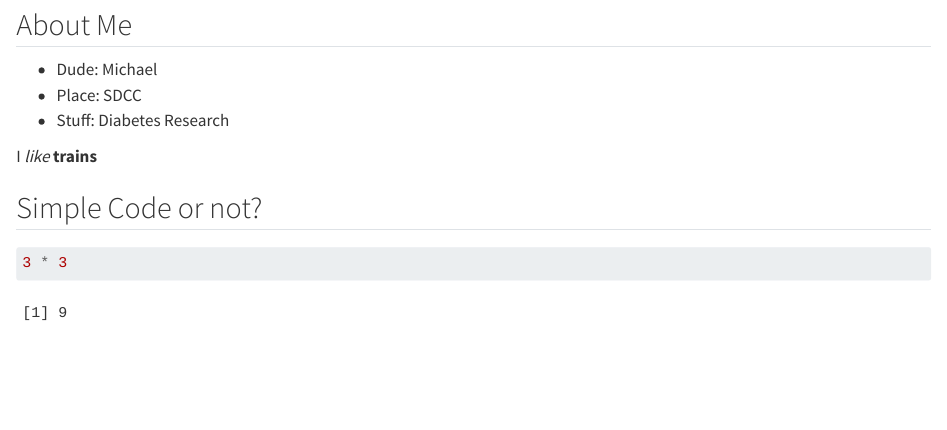
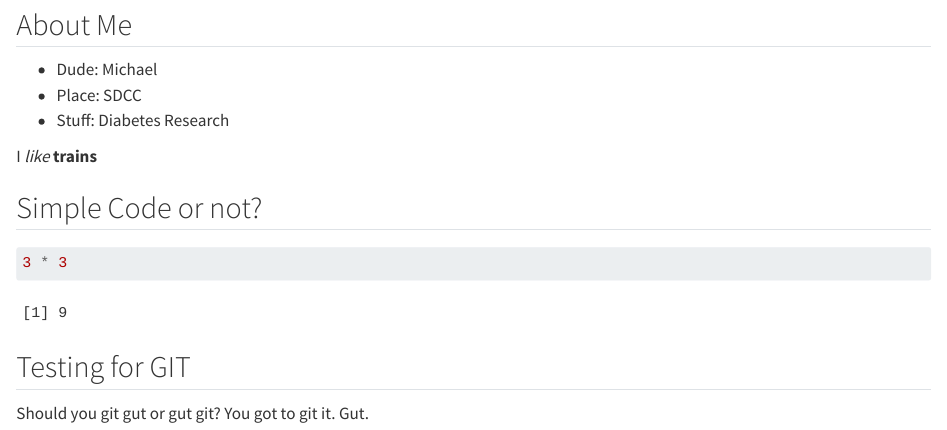
Before and after one commit to MickZau/LearningR, a Quarto document (docs/learning.qmd): the page in a window 1100 px wide, from 620 px down. Rendered offline with R 4.5, knitr and Pandoc in place of Quarto, with nearby package versions.

Commit message:
Got gut. Git.

````diff
--- a/docs/learning.qmd
+++ b/docs/learning.qmd
@@ -29,3 +29,6 @@ I *like* **trains**
 ```{r}
 3 * 3
 ```
+
+## Testing for GIT
+Should you git gut or gut git? You got to git it. Gut.
````
